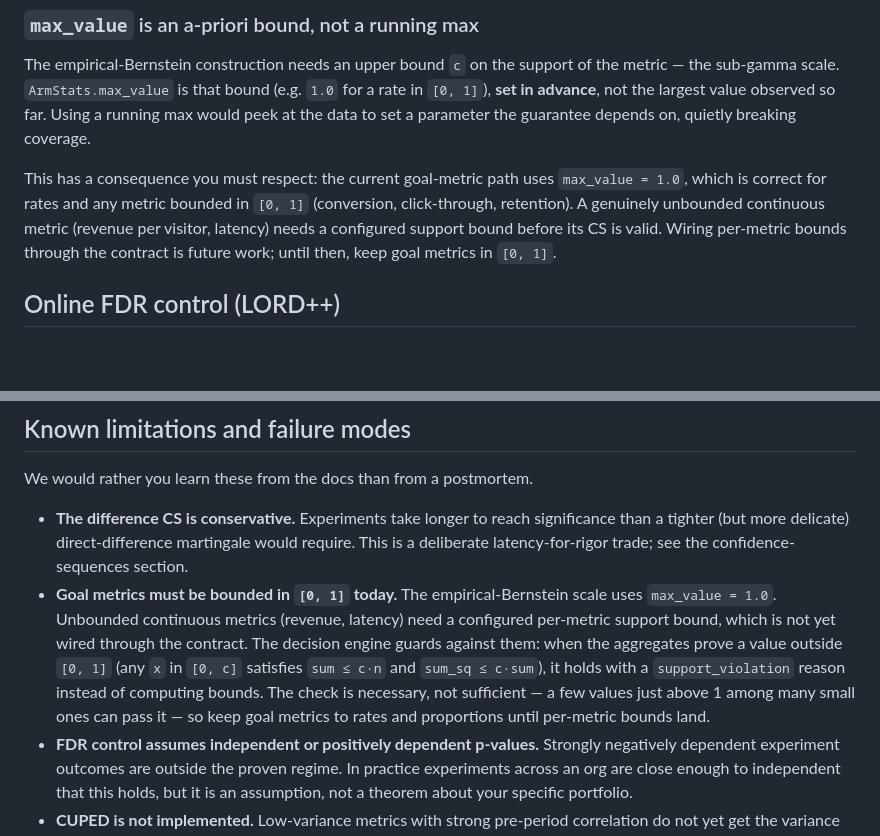
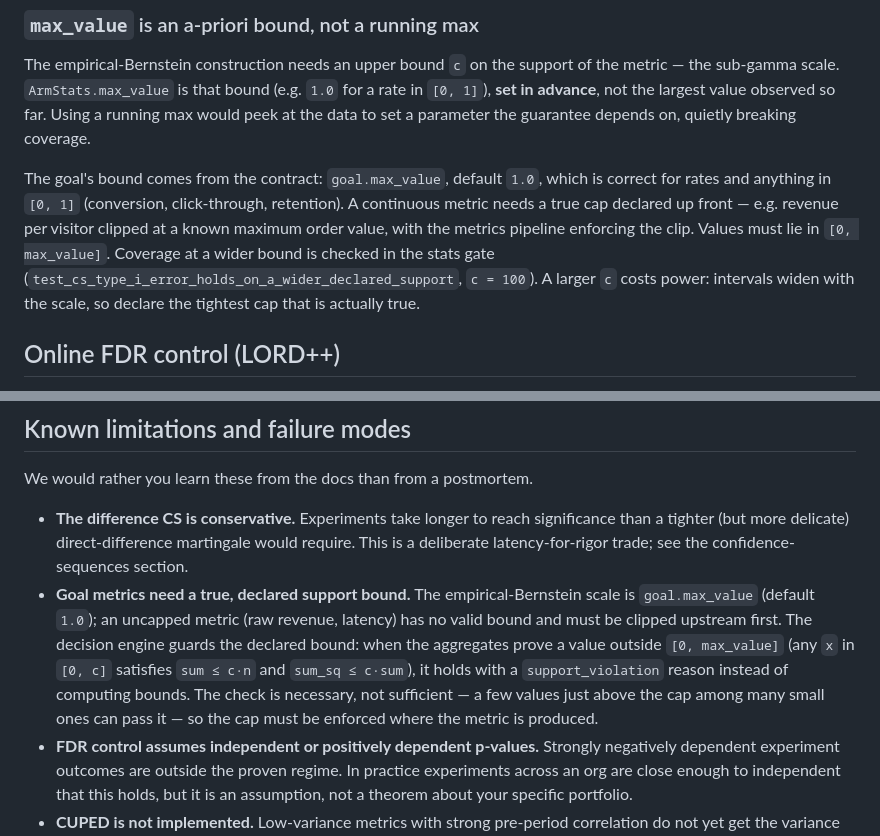
Before and after one commit to VishnuR23/DataTool, a Markdown page: docs/statistics.md, 2 parts joined by grey strips. Drawn GitHub-style; blank space fills up the shorter version.

```diff
--- a/docs/statistics.md
+++ b/docs/statistics.md
@@ -73,7 +73,7 @@ This is why the realized type-I error in calibration is essentially **0.0000** r
 
 The empirical-Bernstein construction needs an upper bound `c` on the support of the metric — the sub-gamma scale. `ArmStats.max_value` is that bound (e.g. `1.0` for a rate in `[0, 1]`), **set in advance**, not the largest value observed so far. Using a running max would peek at the data to set a parameter the guarantee depends on, quietly breaking coverage.
 
-This has a consequence you must respect: the current goal-metric path uses `max_value = 1.0`, which is correct for rates and any metric bounded in `[0, 1]` (conversion, click-through, retention). A genuinely unbounded continuous metric (revenue per visitor, latency) needs a configured support bound before its CS is valid. Wiring per-metric bounds through the contract is future work; until then, keep goal metrics in `[0, 1]`.
+The goal's bound comes from the contract: `goal.max_value`, default `1.0`, which is correct for rates and anything in `[0, 1]` (conversion, click-through, retention). A continuous metric needs a true cap declared up front — e.g. revenue per visitor clipped at a known maximum order value, with the metrics pipeline enforcing the clip. Values must lie in `[0, max_value]`. Coverage at a wider bound is checked in the stats gate (`test_cs_type_i_error_holds_on_a_wider_declared_support`, `c = 100`). A larger `c` costs power: intervals widen with the scale, so declare the tightest cap that is actually true.
 
 ## Online FDR control (LORD++)
 
@@ -204,7 +204,7 @@ As of this writing: **46 passed** (plus one slow power test deselected by defaul
 We would rather you learn these from the docs than from a postmortem.
 
 - **The difference CS is conservative.** Experiments take longer to reach significance than a tighter (but more delicate) direct-difference martingale would require. This is a deliberate latency-for-rigor trade; see the confidence-sequences section.
-- **Goal metrics must be bounded in `[0, 1]` today.** The empirical-Bernstein scale uses `max_value = 1.0`. Unbounded continuous metrics (revenue, latency) need a configured per-metric support bound, which is not yet wired through the contract. The decision engine guards against them: when the aggregates prove a value outside `[0, 1]` (any `x` in `[0, c]` satisfies `sum ≤ c·n` and `sum_sq ≤ c·sum`), it holds with a `support_violation` reason instead of computing bounds. The check is necessary, not sufficient — a few values just above 1 among many small ones can pass it — so keep goal metrics to rates and proportions until per-metric bounds land.
+- **Goal metrics need a true, declared support bound.** The empirical-Bernstein scale is `goal.max_value` (default `1.0`); an uncapped metric (raw revenue, latency) has no valid bound and must be clipped upstream first. The decision engine guards the declared bound: when the aggregates prove a value outside `[0, max_value]` (any `x` in `[0, c]` satisfies `sum ≤ c·n` and `sum_sq ≤ c·sum`), it holds with a `support_violation` reason instead of computing bounds. The check is necessary, not sufficient — a few values just above the cap among many small ones can pass it — so the cap must be enforced where the metric is produced.
 - **FDR control assumes independent or positively dependent p-values.** Strongly negatively dependent experiment outcomes are outside the proven regime. In practice experiments across an org are close enough to independent that this holds, but it is an assumption, not a theorem about your specific portfolio.
 - **CUPED is not implemented.** Low-variance metrics with strong pre-period correlation do not yet get the variance reduction that would shorten their experiments.
 - **Calibration is Monte Carlo, not a closed-form proof.** The tests demonstrate calibration to within documented slack at fixed seeds; they do not re-prove the theorems. The theorems are the papers' job, the tests are ours, and the two together are the credential.
```
Also changed, not shown: ARCHITECTURE.md (+1 -0 lines), docs/trust_contract.md (+1 -0 lines).
